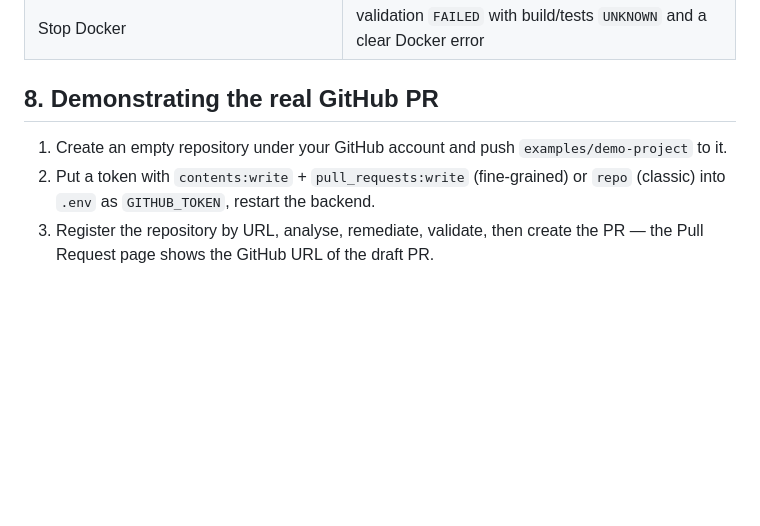
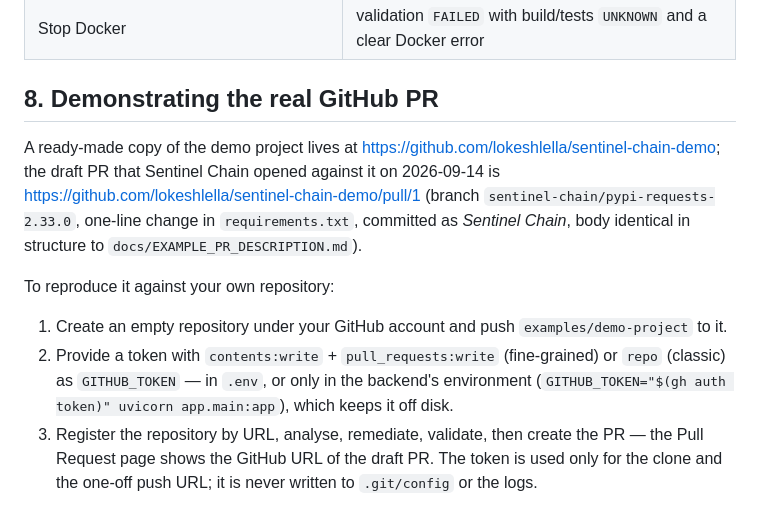
Before and after one commit to lokeshlella/SentinelChain, a Markdown page: docs/DEMO.md, the part around the change. GitHub-like rendering; blank space fills up the shorter version.

Commit message:
docs: record the live draft-PR verification against sentinel-chain-demo
Co-Authored-By: Claude Opus 5 <noreply@anthropic.com>

```diff
--- a/docs/DEMO.md
+++ b/docs/DEMO.md
@@ -115,8 +115,18 @@ Nothing is ever merged automatically.
 
 ## 8. Demonstrating the real GitHub PR
 
+A ready-made copy of the demo project lives at https://github.com/lokeshlella/sentinel-chain-demo;
+the draft PR that Sentinel Chain opened against it on 2026-09-14 is
+https://github.com/lokeshlella/sentinel-chain-demo/pull/1 (branch
+`sentinel-chain/pypi-requests-2.33.0`, one-line change in `requirements.txt`, committed as
+*Sentinel Chain*, body identical in structure to `docs/EXAMPLE_PR_DESCRIPTION.md`).
+
+To reproduce it against your own repository:
+
 1. Create an empty repository under your GitHub account and push `examples/demo-project` to it.
-2. Put a token with `contents:write` + `pull_requests:write` (fine-grained) or `repo`
-   (classic) into `.env` as `GITHUB_TOKEN`, restart the backend.
+2. Provide a token with `contents:write` + `pull_requests:write` (fine-grained) or `repo`
+   (classic) as `GITHUB_TOKEN` — in `.env`, or only in the backend's environment
+   (`GITHUB_TOKEN="$(gh auth token)" uvicorn app.main:app`), which keeps it off disk.
 3. Register the repository by URL, analyse, remediate, validate, then create the PR — the
-   Pull Request page shows the GitHub URL of the draft PR.
+   Pull Request page shows the GitHub URL of the draft PR. The token is used only for the
+   clone and the one-off push URL; it is never written to `.git/config` or the logs.
```
Also changed, not shown: V1_IMPLEMENTATION_STATUS.md (+2 -2 lines).
